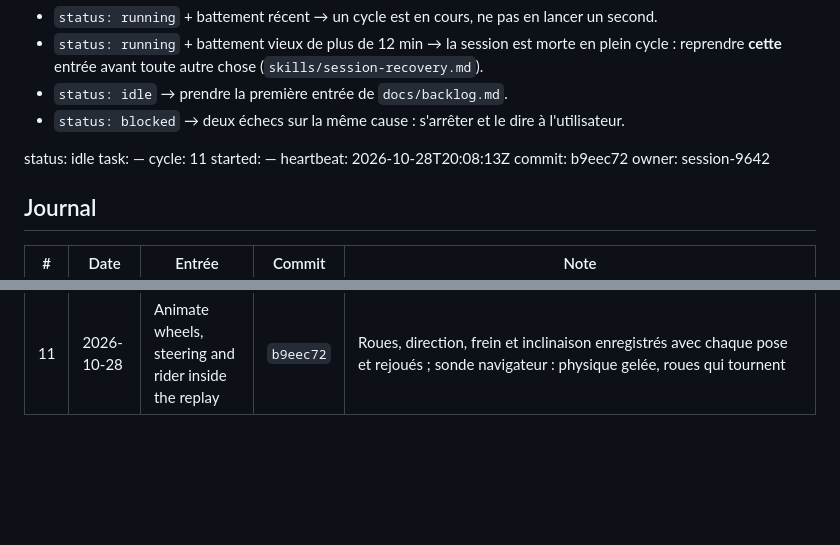
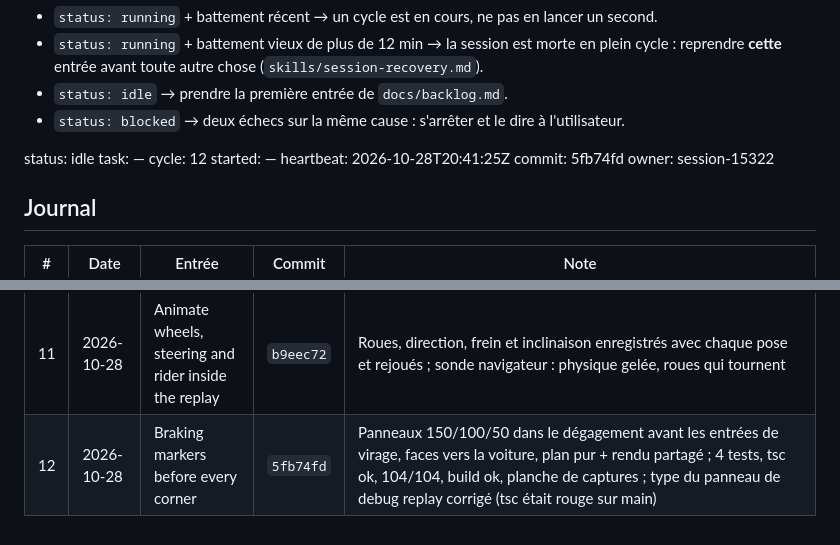
Before and after one commit to fhilejean-net/SP95, a Markdown page: docs/agent-loop.md, 2 parts joined by grey strips. Drawn GitHub-style; blank space fills up the shorter version.

```diff
--- a/docs/agent-loop.md
+++ b/docs/agent-loop.md
@@ -14,11 +14,11 @@ modifie pas le bloc d'état à la main.
 <!-- state:start -->
 status: idle
 task: —
-cycle: 11
+cycle: 12
 started: —
-heartbeat: 2026-10-28T20:08:13Z
-commit: b9eec72
-owner: session-9642
+heartbeat: 2026-10-28T20:41:25Z
+commit: 5fb74fd
+owner: session-15322
 <!-- state:end -->
 
 ## Journal
@@ -36,3 +36,4 @@ owner: session-9642
 | 9 | 2026-10-27 | Recent stunt replay | `0e3c584` | replay V, mémoire bornée 120 poses, interpolation, simulation gelée ; 3 tests, tsc ok, 64/64, build ok (vérif navigateur à faire) |
 | 10 | 2026-10-28 | Ombres portées sur la piste et la ville | `e84020f` | Ombres : la passe du soleil ne dépose rien sur l'asphalte (A/B à 129 px sur 416 000). Remplacé par des décalques d'ancrage (ombre de contact + reflet) et une peinture vernie. |
 | 11 | 2026-10-28 | Animate wheels, steering and rider inside the replay | `b9eec72` | Roues, direction, frein et inclinaison enregistrés avec chaque pose et rejoués ; sonde navigateur : physique gelée, roues qui tournent |
+| 12 | 2026-10-28 | Braking markers before every corner | `5fb74fd` | Panneaux 150/100/50 dans le dégagement avant les entrées de virage, faces vers la voiture, plan pur + rendu partagé ; 4 tests, tsc ok, 104/104, build ok, planche de captures ; type du panneau de debug replay corrigé (tsc était rouge sur main) |
```
Also changed, not shown: docs/backlog.md (+19 -1 lines).
